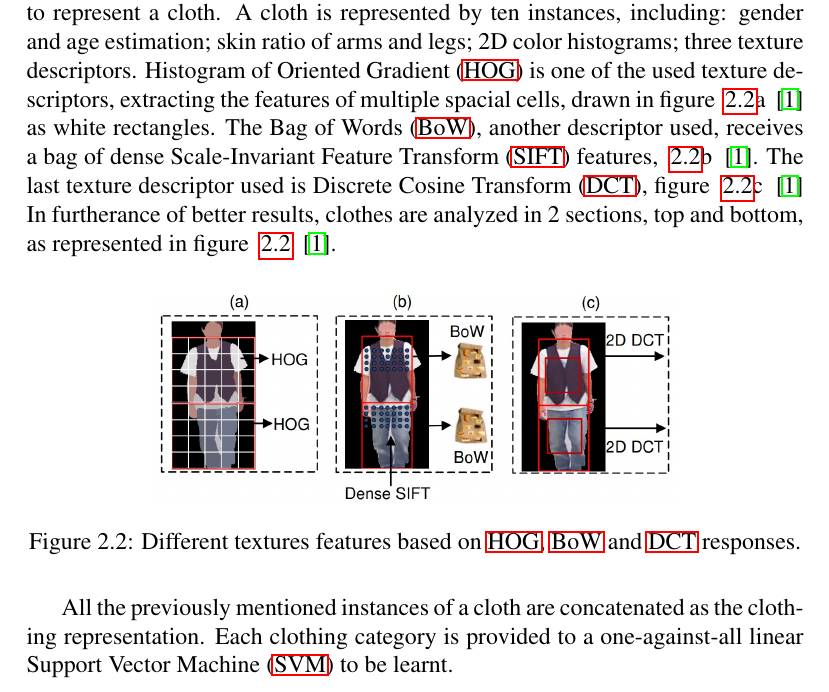
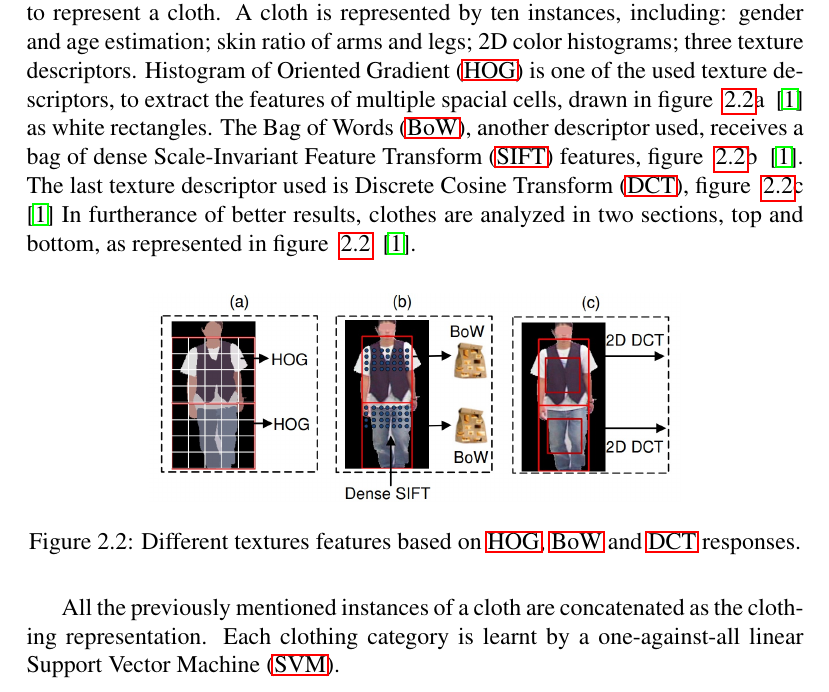
Before and after one commit to fdcb/report, a LaTeX thesis (report.tex): part of page 16 of 25, cut so that both start at the same text. Compiled offline with pdfLaTeX.

Commit message:
Corrections to chapter 2 section 1.

```diff
--- a/report.tex
+++ b/report.tex
@@ -180,26 +180,26 @@ few cloth instances, with good segmentation quality, to calculate the average
 feature vector to represent a cloth. A cloth is represented by ten instances,
 including: gender and age estimation; skin ratio of arms and legs; 2D color
 histograms; three texture descriptors.
-\ac{HOG} is one of the used texture descriptors, extracting the features of
+\ac{HOG} is one of the used texture descriptors, to extract the features of
 multiple spacial cells, drawn in figure ~\ref{fig:dtf}a ~\citep{1} as white
 rectangles. The \ac{BoW}, another descriptor used, receives a bag of dense
-\ac{SIFT} features, ~\ref{fig:dtf}b ~\citep{1}. The last texture descriptor
+\ac{SIFT} features, figure ~\ref{fig:dtf}b ~\citep{1}. The last texture descriptor
 used is \ac{DCT}, figure ~\ref{fig:dtf}c ~\citep{1} In furtherance of better
-results, clothes are analyzed in 2 sections, top and bottom, as represented
+results, clothes are analyzed in two sections, top and bottom, as represented
 in figure ~\ref{fig:dtf} ~\citep{1}.
 
 \begin{figure}[!h]
 \centering
 \includegraphics[scale=0.3]{images/top_bottom.jpg}
-\caption{Different textures features based on \acs*{HOG}, \acs*{BoW} and
-\acs*{DCT} responses.}
+\caption{Different textures features based on \ac{HOG}, \ac{BoW} and
+\acs{DCT} responses.}
 \label{fig:dtf}
 \end{figure}
 \FloatBarrier
 
 All the previously mentioned instances of a cloth are concatenated as the
-clothing representation. Each clothing category is provided to a
-one-against-all linear \ac{SVM} to be learnt.
+clothing representation. Each clothing category is learnt by a
+one-against-all linear \ac{SVM}.
 
 The precision rate of the presented system goes from 45.0\% up to 90.3\%,
 in short-pants and short-skirts respectively, as shown in table ~\ref{tab:prds}
```
Also changed, not shown: bibliography.bib (+2 -1 lines), report.tex (4 more changed lines).
